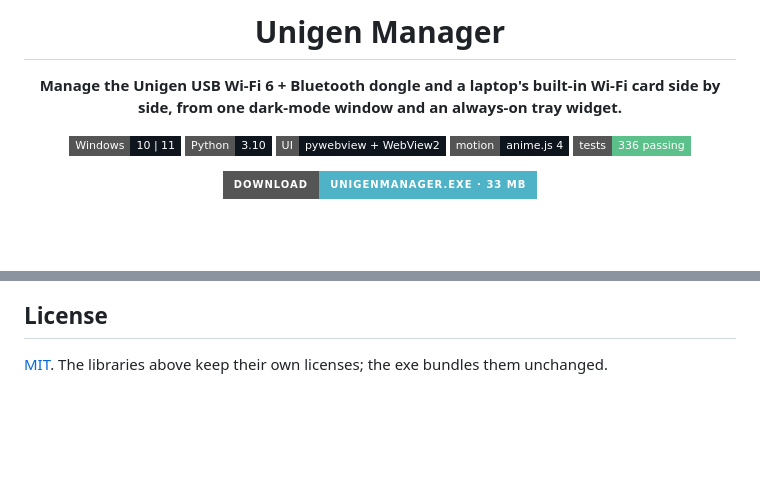
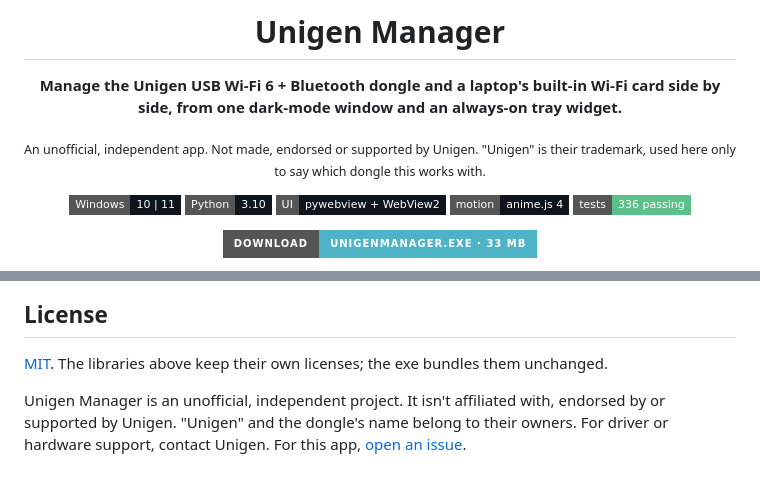
Before and after one commit to ApurvDas/unigen-manager, a Markdown page: README.md, 2 parts joined by grey strips. Rendered like a GitHub page; badges without logos; blank space fills up the shorter version.

Commit message:
docs: say the app is unofficial and not affiliated with Unigen

```diff
--- a/README.md
+++ b/README.md
@@ -5,6 +5,8 @@
 # Unigen Manager
 
 **Manage the Unigen USB Wi-Fi 6 + Bluetooth dongle and a laptop's built-in Wi-Fi card side by side, from one dark-mode window and an always-on tray widget.**
+
+<sub>An unofficial, independent app. Not made, endorsed or supported by Unigen. "Unigen" is their trademark, used here only to say which dongle this works with.</sub>
 
 ![Windows 10 | 11](https://img.shields.io/badge/Windows-10%20%7C%2011-0E151D?style=flat-square&logo=windows&logoColor=4FB3C8)
 ![Python 3.10](https://img.shields.io/badge/Python-3.10-0E151D?style=flat-square&logo=python&logoColor=4FB3C8)
@@ -296,3 +298,5 @@ The network names, addresses and device names in the tests and screenshots are m
 ## License
 
 [MIT](LICENSE). The libraries above keep their own licenses; the exe bundles them unchanged.
+
+Unigen Manager is an unofficial, independent project. It isn't affiliated with, endorsed by or supported by Unigen. "Unigen" and the dongle's name belong to their owners. For driver or hardware support, contact Unigen. For this app, [open an issue](https://github.com/ApurvDas/unigen-manager/issues).
```
